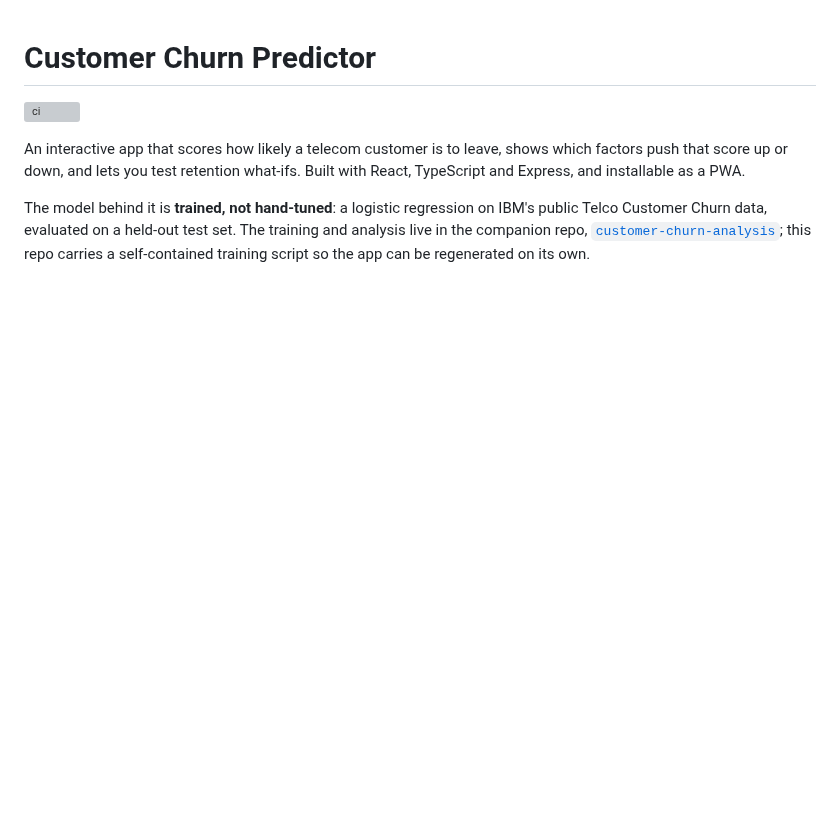
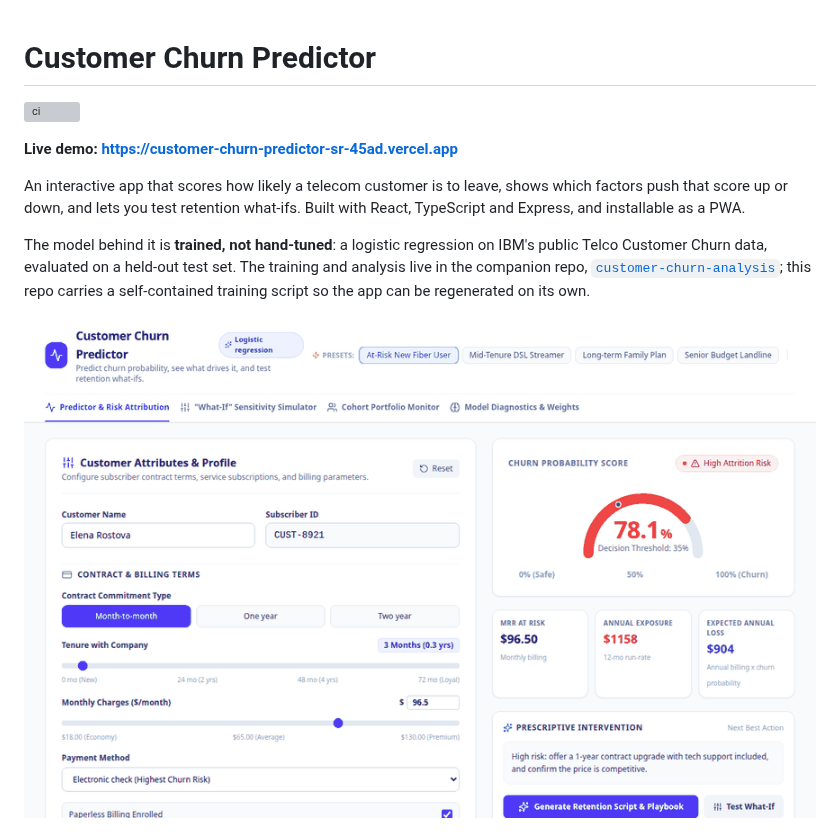
Before and after one commit to jayraj0975/churnapp, a Markdown page: README.md, the part around the change. GitHub-like rendering; pictures changed too: docs/demo.gif (added); blank space fills up the shorter version; grey boxes are pictures that could not be loaded.

Commit message:
Add live demo link and a demo GIF to the README

```diff
--- a/README.md
+++ b/README.md
@@ -1,6 +1,8 @@
 # Customer Churn Predictor
 
 [![ci](https://github.com/jayraj0975/churnapp/actions/workflows/ci.yml/badge.svg)](https://github.com/jayraj0975/churnapp/actions/workflows/ci.yml)
+
+**Live demo: https://customer-churn-predictor-sr-45ad.vercel.app**
 
 An interactive app that scores how likely a telecom customer is to leave, shows which factors
 push that score up or down, and lets you test retention what-ifs. Built with React, TypeScript
@@ -10,6 +12,8 @@ The model behind it is **trained, not hand-tuned**: a logistic regression on IBM
 Customer Churn data, evaluated on a held-out test set. The training and analysis live in the
 companion repo, [`customer-churn-analysis`](https://github.com/jayraj0975/customer-churn-analysis); this repo carries a
 self-contained training script so the app can be regenerated on its own.
+
+![Demo: scoring, what-if, portfolio, diagnostics and a retention plan](docs/demo.gif)
 
 ![Predictor](docs/predictor.png)
 
```
